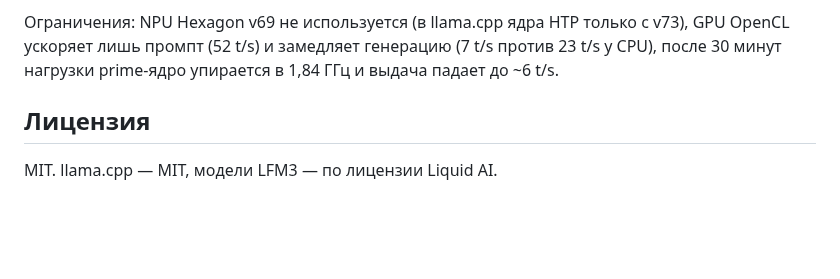
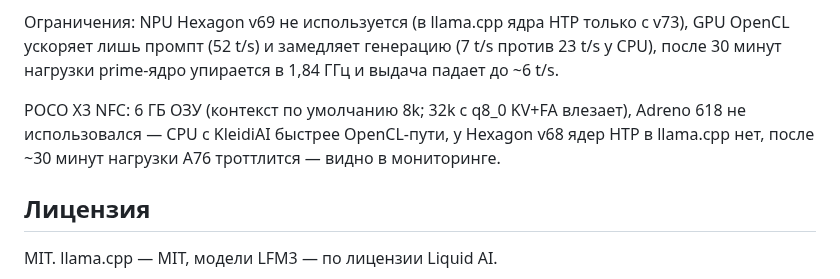
Before and after one commit to FASTCHIP/lfm3-android, a Markdown page: README.md, the part around one of its changes. Rendered like a GitHub page; blank space fills up the shorter version.

```diff
--- a/README.md
+++ b/README.md
@@ -160,6 +170,10 @@ curl http://<ip>:8080/v1/chat/completions -H "Content-Type: application/json" -d
 
 Ограничения: NPU Hexagon v69 не используется (в llama.cpp ядра HTP только с v73), GPU OpenCL ускоряет лишь промпт (52 t/s) и замедляет генерацию (7 t/s против 23 t/s у CPU), после 30 минут нагрузки prime-ядро упирается в 1,84 ГГц и выдача падает до ~6 t/s.
 
+POCO X3 NFC: 6 ГБ ОЗУ (контекст по умолчанию 8k; 32k с q8_0 KV+FA влезает), Adreno 618 не
+использовался — CPU с KleidiAI быстрее OpenCL-пути, у Hexagon v68 ядер HTP в llama.cpp нет,
+после ~30 минут нагрузки A76 троттлится — видно в мониторинге.
+
 ## Лицензия
 
 MIT. llama.cpp — MIT, модели LFM3 — по лицензии Liquid AI.
```
Also changed, not shown: other parts of README.md (+12 -2 lines), docs/screens/10-x3-chat.png (added), docs/screens/11-x3-monitor.png (added).
